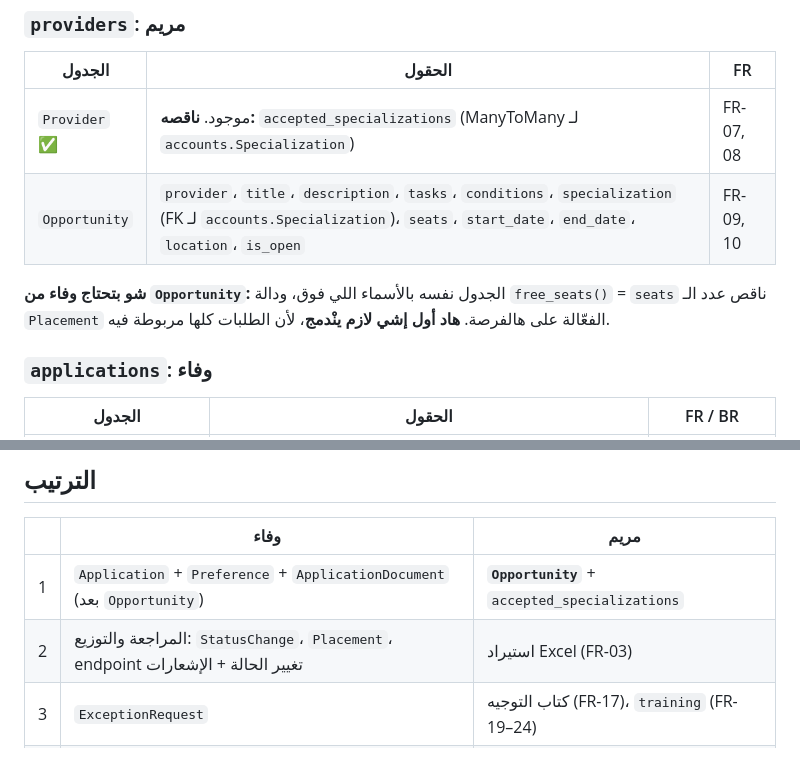
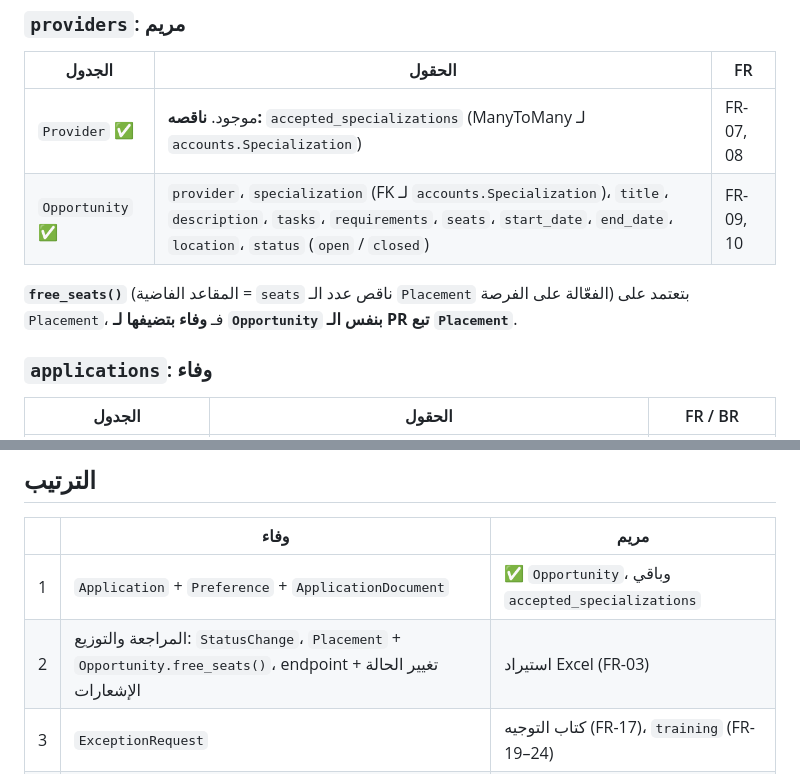
Before and after one commit to wafaa-alhayek/Tadreeb_full, a Markdown page: docs/BACKEND_PLAN.md, 2 parts joined by grey strips. GitHub-like rendering.

Commit message:
Match BACKEND_PLAN to the merged Opportunity fields
Co-Authored-By: Claude Opus 5.5 <noreply@anthropic.com>

```diff
--- a/docs/BACKEND_PLAN.md
+++ b/docs/BACKEND_PLAN.md
@@ -29,9 +29,9 @@ accounts.User (student) ── Application ──┬── Preference ×3 ──
 | الجدول | الحقول | FR |
 |---|---|---|
 | `Provider` ✅ | موجود. **ناقصه:** `accepted_specializations` (ManyToMany لـ `accounts.Specialization`) | FR-07, 08 |
-| `Opportunity` | `provider`، `title`، `description`، `tasks`، `conditions`، `specialization` (FK لـ `accounts.Specialization`)، `seats`، `start_date`، `end_date`، `location`، `is_open` | FR-09, 10 |
+| `Opportunity` ✅ | `provider`، `specialization` (FK لـ `accounts.Specialization`)، `title`، `description`، `tasks`، `requirements`، `seats`، `start_date`، `end_date`، `location`، `status` (`open` / `closed`) | FR-09, 10 |
 
-**شو بتحتاج وفاء من `Opportunity`:** الجدول نفسه بالأسماء اللي فوق، ودالة `free_seats()` = `seats` ناقص عدد الـ `Placement` الفعّالة على هالفرصة. **هاد أول إشي لازم ينْدمج**، لأن الطلبات كلها مربوطة فيه.
+**`free_seats()`** (المقاعد الفاضية = `seats` ناقص عدد الـ `Placement` الفعّالة على الفرصة) بتعتمد على `Placement`، فـ **وفاء بتضيفها لـ `Opportunity` بنفس الـ PR تبع `Placement`**.
 
 ### `applications`: وفاء
 
@@ -81,8 +81,8 @@ accounts.User (student) ── Application ──┬── Preference ×3 ──
 
 | | وفاء | مريم |
 |---|---|---|
-| 1 | `Application` + `Preference` + `ApplicationDocument` (بعد `Opportunity`) | **`Opportunity`** + `accepted_specializations` |
-| 2 | المراجعة والتوزيع: `StatusChange`، `Placement`، endpoint تغيير الحالة + الإشعارات | استيراد Excel (FR-03) |
+| 1 | `Application` + `Preference` + `ApplicationDocument` | ✅ `Opportunity`، وباقي `accepted_specializations` |
+| 2 | المراجعة والتوزيع: `StatusChange`، `Placement` + `Opportunity.free_seats()`، endpoint تغيير الحالة + الإشعارات | استيراد Excel (FR-03) |
 | 3 | `ExceptionRequest` | كتاب التوجيه (FR-17)، `training` (FR-19–24) |
 | 4 | `evaluations` + الدرجة النهائية | الشهادات، Audit Log، لوحات الإحصائيات والتصدير |
 
```
